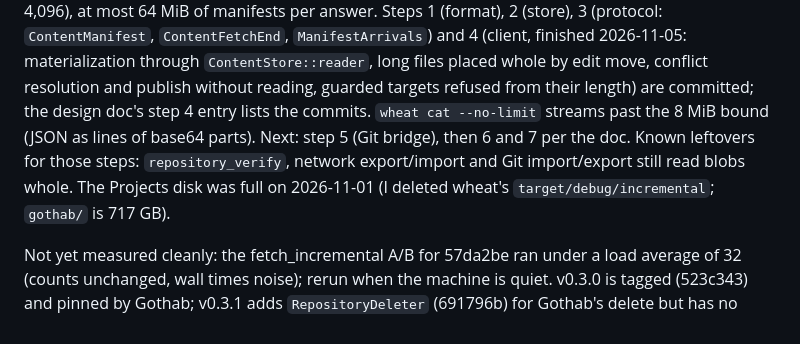
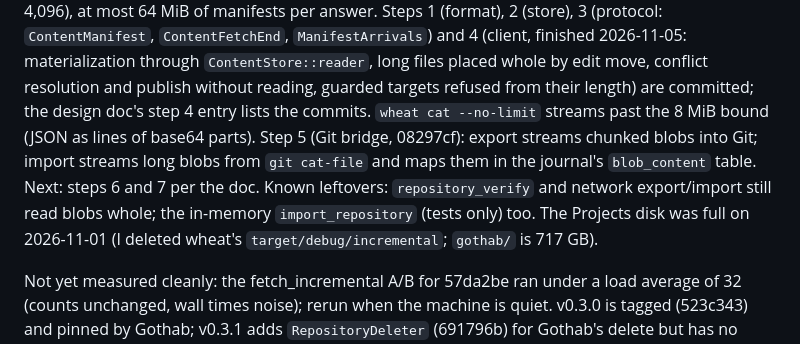
Before and after one commit to serialexp/wheat, a Markdown page: CURRENT_TASK.md, the part around the change. Rendered like a GitHub page.

Commit message:
docs(wheat): note the git bridge streams long blobs
Co-Authored-By: Claude Opus 5.5 <noreply@anthropic.com>

```diff
--- a/CURRENT_TASK.md
+++ b/CURRENT_TASK.md
@@ -24,10 +24,12 @@ FastCDC, a two-level manifest (parts of 1,024–16,384 chunks past 4,096), at mo
 2026-11-05: materialization through `ContentStore::reader`, long files placed whole by
 edit move, conflict resolution and publish without reading, guarded targets refused
 from their length) are committed; the design doc's step 4 entry lists the commits.
-`wheat cat --no-limit` streams past the 8 MiB bound (JSON as lines of base64 parts). Next:
-step 5 (Git bridge), then 6 and 7 per the doc. Known leftovers for those steps:
-`repository_verify`, network export/import and Git import/export still read blobs
-whole. The Projects disk was full on 2026-11-01 (I deleted wheat's
+`wheat cat --no-limit` streams past the 8 MiB bound (JSON as lines of base64 parts).
+Step 5 (Git bridge, 08297cf): export streams chunked blobs into Git; import streams
+long blobs from `git cat-file` and maps them in the journal's `blob_content` table.
+Next: steps 6 and 7 per the doc. Known leftovers: `repository_verify` and network
+export/import still read blobs whole; the in-memory `import_repository` (tests only)
+too. The Projects disk was full on 2026-11-01 (I deleted wheat's
 `target/debug/incremental`; `gothab/` is 717 GB).
 
 Not yet measured cleanly: the fetch_incremental A/B for 57da2be ran under a load
```
